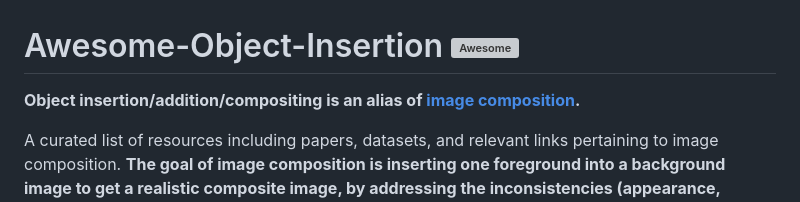
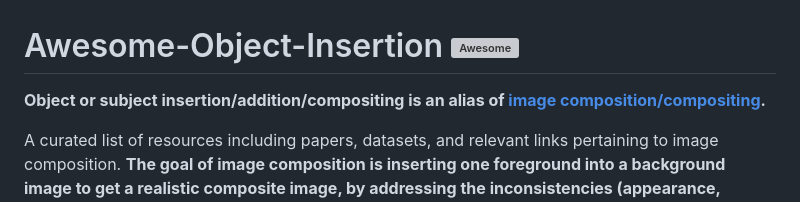
Before and after one commit to bcmi/Awesome-Object-Insertion, a Markdown page: README.md, the part around the change. GitHub-like rendering; grey boxes are pictures that could not be loaded.

```diff
--- a/README.md
+++ b/README.md
@@ -1,6 +1,6 @@
 # Awesome-Object-Insertion  ![Awesome](https://cdn.rawgit.com/sindresorhus/awesome/d7305f38d29fed78fa85652e3a63e154dd8e8829/media/badge.svg)
 
-**Object insertion/addition/compositing is an alias of [image composition](https://github.com/bcmi/Awesome-Image-Composition).**
+**Object or subject insertion/addition/compositing is an alias of [image composition/compositing](https://github.com/bcmi/Awesome-Image-Composition).**
 
 A curated list of resources including papers, datasets, and relevant links pertaining to image composition. **The goal of image composition is inserting one foreground into a background image to get a realistic composite image, by addressing the inconsistencies (appearance, geometry, and semantic inconsistency) between foreground and background.** Generally speaking, image composition could be used to combine the visual elements from different images.
 
```
